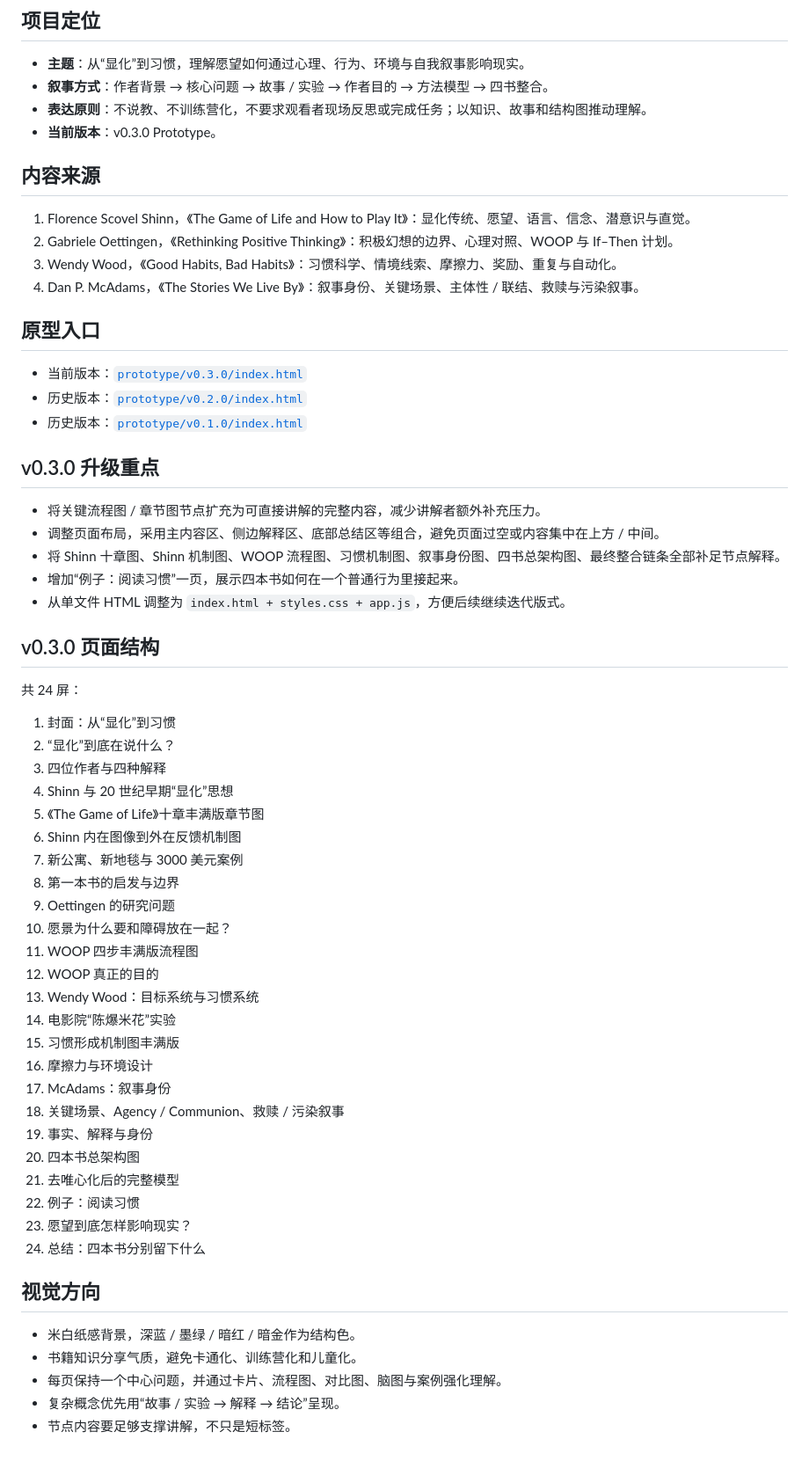
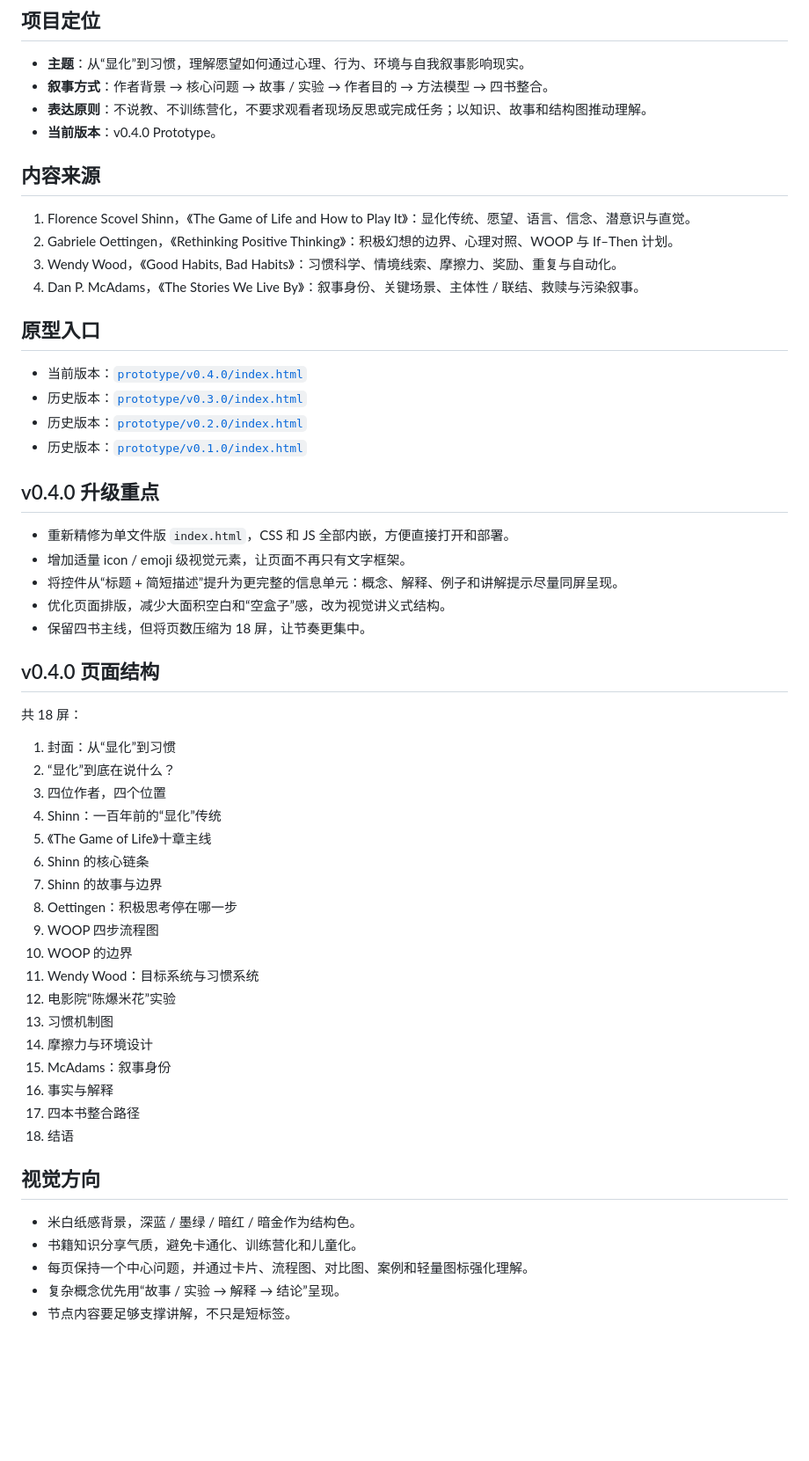
Before and after one commit to sunkai-hit/Web-Presentation, a Markdown page: projects/wish-to-reality-reading/README.md, the part around the change. Shown at 88% size. GitHub-like rendering; blank space fills up the shorter version.

Commit message:
docs: update README for v0.4.0

```diff
--- a/projects/wish-to-reality-reading/README.md
+++ b/projects/wish-to-reality-reading/README.md
@@ -7,7 +7,7 @@
 - **主题**：从“显化”到习惯，理解愿望如何通过心理、行为、环境与自我叙事影响现实。
 - **叙事方式**：作者背景 → 核心问题 → 故事 / 实验 → 作者目的 → 方法模型 → 四书整合。
 - **表达原则**：不说教、不训练营化，不要求观看者现场反思或完成任务；以知识、故事和结构图推动理解。
-- **当前版本**：v0.3.0 Prototype。
+- **当前版本**：v0.4.0 Prototype。
 
 ## 内容来源
 
@@ -18,51 +18,46 @@
 
 ## 原型入口
 
-- 当前版本：[`prototype/v0.3.0/index.html`](./prototype/v0.3.0/index.html)
+- 当前版本：[`prototype/v0.4.0/index.html`](./prototype/v0.4.0/index.html)
+- 历史版本：[`prototype/v0.3.0/index.html`](./prototype/v0.3.0/index.html)
 - 历史版本：[`prototype/v0.2.0/index.html`](./prototype/v0.2.0/index.html)
 - 历史版本：[`prototype/v0.1.0/index.html`](./prototype/v0.1.0/index.html)
 
-## v0.3.0 升级重点
+## v0.4.0 升级重点
 
-- 将关键流程图 / 章节图节点扩充为可直接讲解的完整内容，减少讲解者额外补充压力。
-- 调整页面布局，采用主内容区、侧边解释区、底部总结区等组合，避免页面过空或内容集中在上方 / 中间。
-- 将 Shinn 十章图、Shinn 机制图、WOOP 流程图、习惯机制图、叙事身份图、四书总架构图、最终整合链条全部补足节点解释。
-- 增加“例子：阅读习惯”一页，展示四本书如何在一个普通行为里接起来。
-- 从单文件 HTML 调整为 `index.html + styles.css + app.js`，方便后续继续迭代版式。
+- 重新精修为单文件版 `index.html`，CSS 和 JS 全部内嵌，方便直接打开和部署。
+- 增加适量 icon / emoji 级视觉元素，让页面不再只有文字框架。
+- 将控件从“标题 + 简短描述”提升为更完整的信息单元：概念、解释、例子和讲解提示尽量同屏呈现。
+- 优化页面排版，减少大面积空白和“空盒子”感，改为视觉讲义式结构。
+- 保留四书主线，但将页数压缩为 18 屏，让节奏更集中。
 
-## v0.3.0 页面结构
+## v0.4.0 页面结构
 
-共 24 屏：
+共 18 屏：
 
 1. 封面：从“显化”到习惯
 2. “显化”到底在说什么？
-3. 四位作者与四种解释
-4. Shinn 与 20 世纪早期“显化”思想
-5. 《The Game of Life》十章丰满版章节图
-6. Shinn 内在图像到外在反馈机制图
-7. 新公寓、新地毯与 3000 美元案例
-8. 第一本书的启发与边界
-9. Oettingen 的研究问题
-10. 愿景为什么要和障碍放在一起？
-11. WOOP 四步丰满版流程图
-12. WOOP 真正的目的
-13. Wendy Wood：目标系统与习惯系统
-14. 电影院“陈爆米花”实验
-15. 习惯形成机制图丰满版
-16. 摩擦力与环境设计
-17. McAdams：叙事身份
-18. 关键场景、Agency / Communion、救赎 / 污染叙事
-19. 事实、解释与身份
-20. 四本书总架构图
-21. 去唯心化后的完整模型
-22. 例子：阅读习惯
-23. 愿望到底怎样影响现实？
-24. 总结：四本书分别留下什么
+3. 四位作者，四个位置
+4. Shinn：一百年前的“显化”传统
+5. 《The Game of Life》十章主线
+6. Shinn 的核心链条
+7. Shinn 的故事与边界
+8. Oettingen：积极思考停在哪一步
+9. WOOP 四步流程图
+10. WOOP 的边界
+11. Wendy Wood：目标系统与习惯系统
+12. 电影院“陈爆米花”实验
+13. 习惯机制图
+14. 摩擦力与环境设计
+15. McAdams：叙事身份
+16. 事实与解释
+17. 四本书整合路径
+18. 结语
 
 ## 视觉方向
 
 - 米白纸感背景，深蓝 / 墨绿 / 暗红 / 暗金作为结构色。
 - 书籍知识分享气质，避免卡通化、训练营化和儿童化。
-- 每页保持一个中心问题，并通过卡片、流程图、对比图、脑图与案例强化理解。
+- 每页保持一个中心问题，并通过卡片、流程图、对比图、案例和轻量图标强化理解。
 - 复杂概念优先用“故事 / 实验 → 解释 → 结论”呈现。
 - 节点内容要足够支撑讲解，不只是短标签。
```
